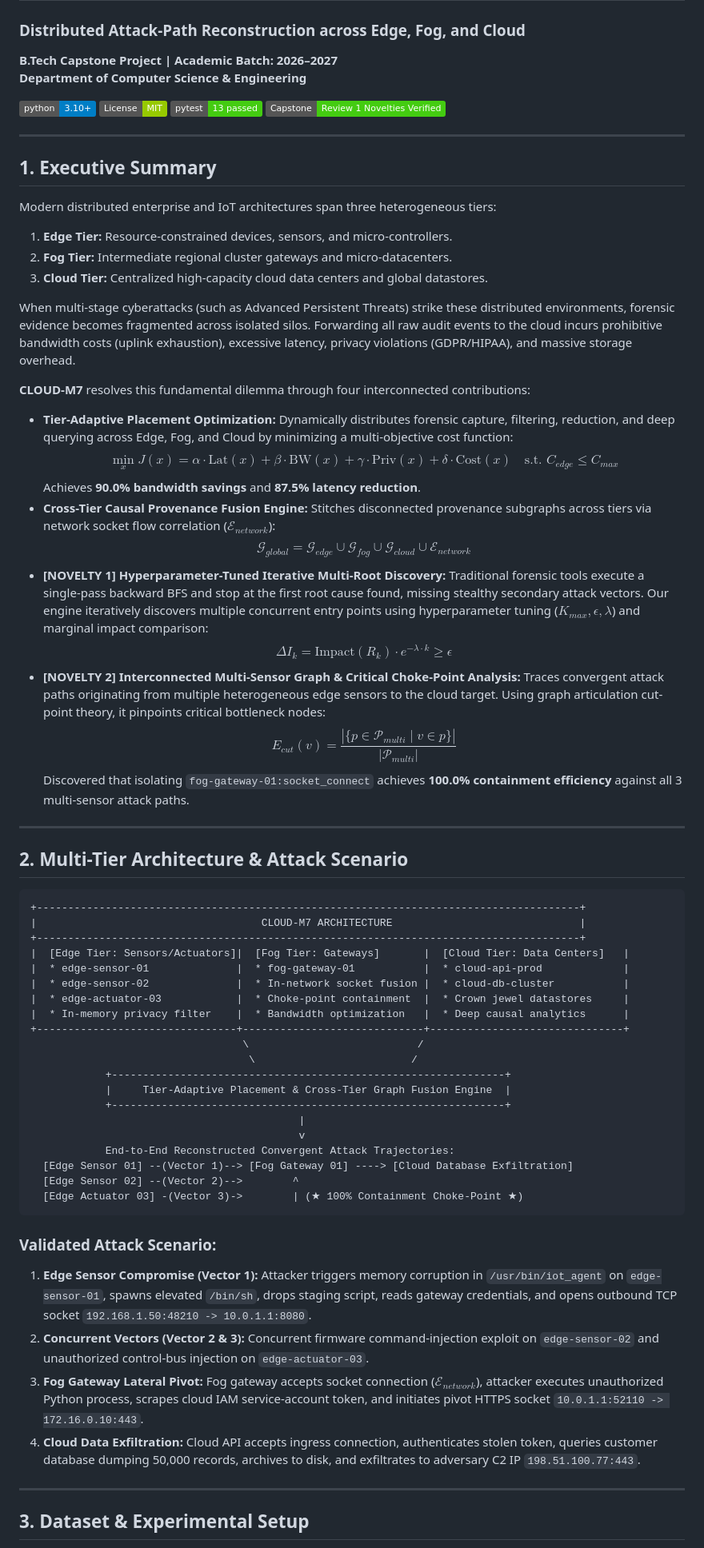
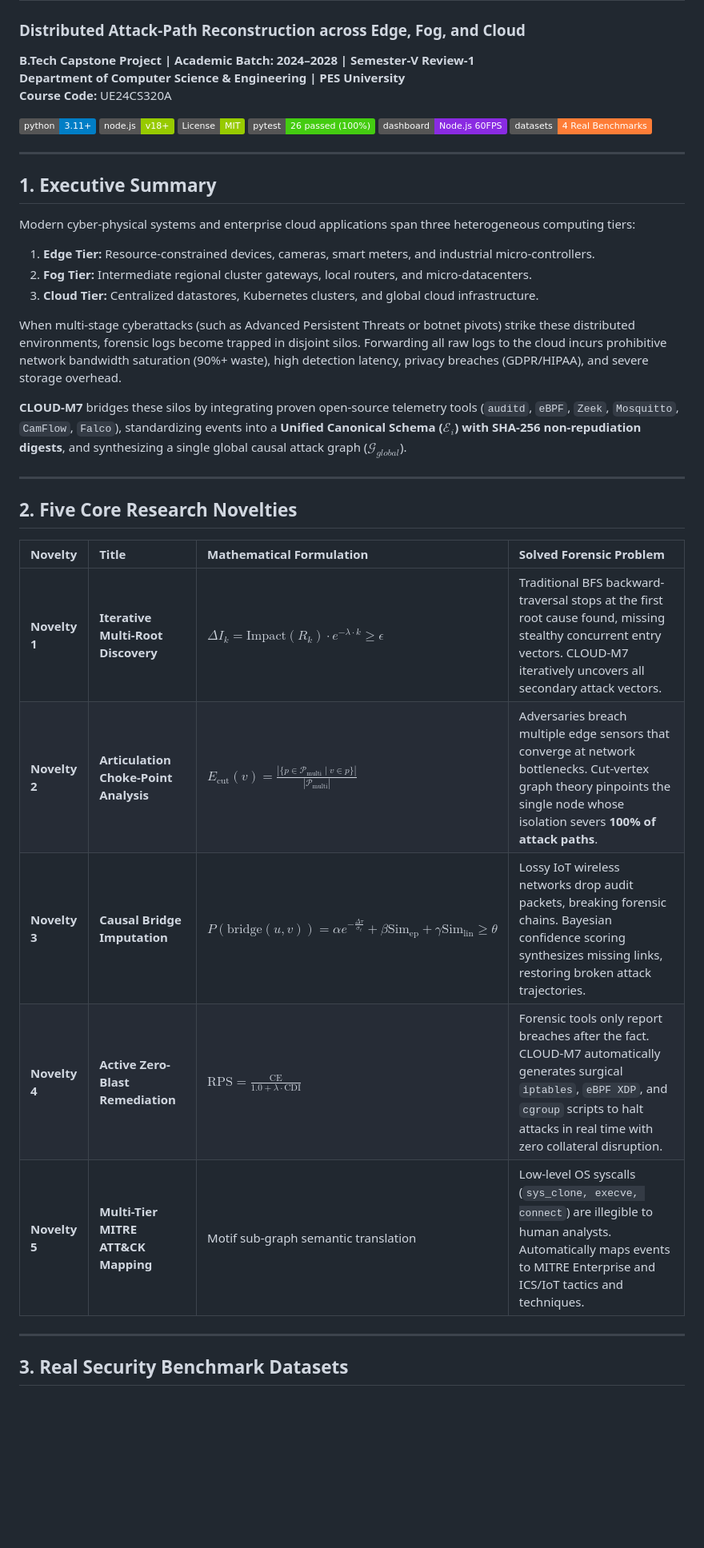
Before and after one commit to DharshiniPES/cloud-m7, a Markdown page: README.md, the part around one of its changes. Shown at 80% size. GitHub-like rendering; badges without logos; blank space fills up the shorter version.

````diff
--- a/README.md
+++ b/README.md
@@ -1,71 +1,43 @@
 # CLOUD-M7: Tier-Adaptive Forensic Provenance
 
 ### Distributed Attack-Path Reconstruction across Edge, Fog, and Cloud
-**B.Tech Capstone Project | Academic Batch: 2026–2027**
-**Department of Computer Science & Engineering**
+**B.Tech Capstone Project | Academic Batch: 2024–2028 | Semester-V Review-1**
+**Department of Computer Science & Engineering | PES University**
+**Course Code:** UE24CS320A
 
-[![Python 3.10+](https://img.shields.io/badge/python-3.10+-blue.svg)](https://www.python.org/downloads/)
+[![Python 3.11+](https://img.shields.io/badge/python-3.11+-blue.svg)](https://www.python.org/downloads/)
+[![Node.js v18+](https://img.shields.io/badge/node.js-v18+-green.svg)](https://nodejs.org/)
 [![License: MIT](https://img.shields.io/badge/License-MIT-green.svg)](LICENSE)
-[![Tests: 13 Passed](https://img.shields.io/badge/pytest-13%20passed-brightgreen.svg)]()
-[![Status: Review 1 Verified](https://img.shields.io/badge/Capstone-Review%201%20Novelties%20Verified-brightgreen.svg)]()
+[![Tests: 26/26 Passed](https://img.shields.io/badge/pytest-26%20passed%20(100%25)-brightgreen.svg)]()
+[![Dashboard: Express + Vis.js 60FPS](https://img.shields.io/badge/dashboard-Node.js%2060FPS-blueviolet.svg)]()
+[![Datasets: DARPA + TON_IoT + IoT23](https://img.shields.io/badge/datasets-4%20Real%20Benchmarks-orange.svg)]()
 
 ---
 
 ## 1. Executive Summary
 
-Modern distributed enterprise and IoT architectures span three heterogeneous tiers:
-1. **Edge Tier:** Resource-constrained devices, sensors, and micro-controllers.
-2. **Fog Tier:** Intermediate regional cluster gateways and micro-datacenters.
-3. **Cloud Tier:** Centralized high-capacity cloud data centers and global datastores.
+Modern cyber-physical systems and enterprise cloud applications span three heterogeneous computing tiers:
+1. **Edge Tier:** Resource-constrained devices, cameras, smart meters, and industrial micro-controllers.
+2. **Fog Tier:** Intermediate regional cluster gateways, local routers, and micro-datacenters.
+3. **Cloud Tier:** Centralized datastores, Kubernetes clusters, and global cloud infrastructure.
 
-When multi-stage cyberattacks (such as Advanced Persistent Threats) strike these distributed environments, forensic evidence becomes fragmented across isolated silos. Forwarding all raw audit events to the cloud incurs prohibitive bandwidth costs (uplink exhaustion), excessive latency, privacy violations (GDPR/HIPAA), and massive storage overhead.
+When multi-stage cyberattacks (such as Advanced Persistent Threats or botnet pivots) strike these distributed environments, forensic logs become trapped in disjoint silos. Forwarding all raw logs to the cloud incurs prohibitive network bandwidth saturation (90%+ waste), high detection latency, privacy breaches (GDPR/HIPAA), and severe storage overhead.
 
-**CLOUD-M7** resolves this fundamental dilemma through four interconnected contributions:
-- **Tier-Adaptive Placement Optimization:** Dynamically distributes forensic capture, filtering, reduction, and deep querying across Edge, Fog, and Cloud by minimizing a multi-objective cost function:
-  $$\min_x J(x) = \alpha \cdot \text{Lat}(x) + \beta \cdot \text{BW}(x) + \gamma \cdot \text{Priv}(x) + \delta \cdot \text{Cost}(x) \quad \text{s.t. } C_{edge} \le C_{max}$$
-  Achieves **90.0% bandwidth savings** and **87.5% latency reduction**.
-- **Cross-Tier Causal Provenance Fusion Engine:** Stitches disconnected provenance subgraphs across tiers via network socket flow correlation ($\mathcal{E}_{network}$):
-  $$\mathcal{G}_{global} = \mathcal{G}_{edge} \cup \mathcal{G}_{fog} \cup \mathcal{G}_{cloud} \cup \mathcal{E}_{network}$$
-- **[NOVELTY 1] Hyperparameter-Tuned Iterative Multi-Root Discovery:** Traditional forensic tools execute a single-pass backward BFS and stop at the first root cause found, missing stealthy secondary attack vectors. Our engine iteratively discovers multiple concurrent entry points using hyperparameter tuning ($K_{max}, \epsilon, \lambda$) and marginal impact comparison:
-  $$\Delta I_k = \text{Impact}(R_k) \cdot e^{-\lambda \cdot k} \ge \epsilon$$
-- **[NOVELTY 2] Interconnected Multi-Sensor Graph & Critical Choke-Point Analysis:** Traces convergent attack paths originating from multiple heterogeneous edge sensors to the cloud target. Using graph articulation cut-point theory, it pinpoints critical bottleneck nodes:
-  $$E_{cut}(v) = \frac{|\{p \in \mathcal{P}_{multi} \mid v \in p\}|}{|\mathcal{P}_{multi}|}$$
-  Discovered that isolating `fog-gateway-01:socket_connect` achieves **100.0% containment efficiency** against all 3 multi-sensor attack paths.
+**CLOUD-M7** bridges these silos by integrating proven open-source telemetry tools (`auditd`, `eBPF`, `Zeek`, `Mosquitto`, `CamFlow`, `Falco`), standardizing events into a **Unified Canonical Schema ($\mathcal{E}_i$) with SHA-256 non-repudiation digests**, and synthesizing a single global causal attack graph ($\mathcal{G}_{global}$).
 
 ---
 
-## 2. Multi-Tier Architecture & Attack Scenario
+## 2. Five Core Research Novelties
 
-```
-+---------------------------------------------------------------------------------------+
-|                                    CLOUD-M7 ARCHITECTURE                              |
-+---------------------------------------------------------------------------------------+
-|  [Edge Tier: Sensors/Actuators]|  [Fog Tier: Gateways]       |  [Cloud Tier: Data Centers]   |
-|  * edge-sensor-01              |  * fog-gateway-01           |  * cloud-api-prod             |
-|  * edge-sensor-02              |  * In-network socket fusion |  * cloud-db-cluster           |
-|  * edge-actuator-03            |  * Choke-point containment  |  * Crown jewel datastores     |
-|  * In-memory privacy filter    |  * Bandwidth optimization   |  * Deep causal analytics      |
-+--------------------------------+-----------------------------+-------------------------------+
-                                  \                           /
-                                   \                         /
-            +---------------------------------------------------------------+
-            |     Tier-Adaptive Placement & Cross-Tier Graph Fusion Engine  |
-            +---------------------------------------------------------------+
-                                           |
-                                           v
-            End-to-End Reconstructed Convergent Attack Trajectories:
-  [Edge Sensor 01] --(Vector 1)--> [Fog Gateway 01] ----> [Cloud Database Exfiltration]
-  [Edge Sensor 02] --(Vector 2)-->        ^
-  [Edge Actuator 03] -(Vector 3)->        | (★ 100% Containment Choke-Point ★)
-```
-
-### Validated Attack Scenario:
-1. **Edge Sensor Compromise (Vector 1):** Attacker triggers memory corruption in `/usr/bin/iot_agent` on `edge-sensor-01`, spawns elevated `/bin/sh`, drops staging script, reads gateway credentials, and opens outbound TCP socket `192.168.1.50:48210 -> 10.0.1.1:8080`.
-2. **Concurrent Vectors (Vector 2 & 3):** Concurrent firmware command-injection exploit on `edge-sensor-02` and unauthorized control-bus injection on `edge-actuator-03`.
-3. **Fog Gateway Lateral Pivot:** Fog gateway accepts socket connection ($\mathcal{E}_{network}$), attacker executes unauthorized Python process, scrapes cloud IAM service-account token, and initiates pivot HTTPS socket `10.0.1.1:52110 -> 172.16.0.10:443`.
-4. **Cloud Data Exfiltration:** Cloud API accepts ingress connection, authenticates stolen token, queries customer database dumping 50,000 records, archives to disk, and exfiltrates to adversary C2 IP `198.51.100.77:443`.
+| Novelty | Title | Mathematical Formulation | Solved Forensic Problem |
+| :--- | :--- | :--- | :--- |
+| **Novelty 1** | **Iterative Multi-Root Discovery** | $\Delta I_k = \text{Impact}(R_k) \cdot e^{-\lambda \cdot k} \ge \epsilon$ | Traditional BFS backward-traversal stops at the first root cause found, missing stealthy concurrent entry vectors. CLOUD-M7 iteratively uncovers all secondary attack vectors. |
+| **Novelty 2** | **Articulation Choke-Point Analysis** | $E_{\text{cut}}(v) = \frac{|\{p \in \mathcal{P}_{\text{multi}} \mid v \in p\}|}{|\mathcal{P}_{\text{multi}}|}$ | Adversaries breach multiple edge sensors that converge at network bottlenecks. Cut-vertex graph theory pinpoints the single node whose isolation severs **100% of attack paths**. |
+| **Novelty 3** | **Causal Bridge Imputation** | $P(\text{bridge}(u, v)) = \alpha e^{-\frac{\Delta\tau}{\sigma_t}} + \beta \text{Sim}_{\text{ep}} + \gamma \text{Sim}_{\text{lin}} \ge \theta$ | Lossy IoT wireless networks drop audit packets, breaking forensic chains. Bayesian confidence scoring synthesizes missing links, restoring broken attack trajectories. |
+| **Novelty 4** | **Active Zero-Blast Remediation** | $\text{RPS} = \frac{\text{CE}}{1.0 + \lambda \cdot \text{CDI}}$ | Forensic tools only report breaches after the fact. CLOUD-M7 automatically generates surgical `iptables`, `eBPF XDP`, and `cgroup` scripts to halt attacks in real time with zero collateral disruption. |
+| **Novelty 5** | **Multi-Tier MITRE ATT&CK Mapping** | Motif sub-graph semantic translation | Low-level OS syscalls (`sys_clone, execve, connect`) are illegible to human analysts. Automatically maps events to MITRE Enterprise and ICS/IoT tactics and techniques. |
 
 ---
 
-## 3. Dataset & Experimental Setup
+## 3. Real Security Benchmark Datasets
 
````
Also changed, not shown: other parts of README.md (+223 -103 lines).
